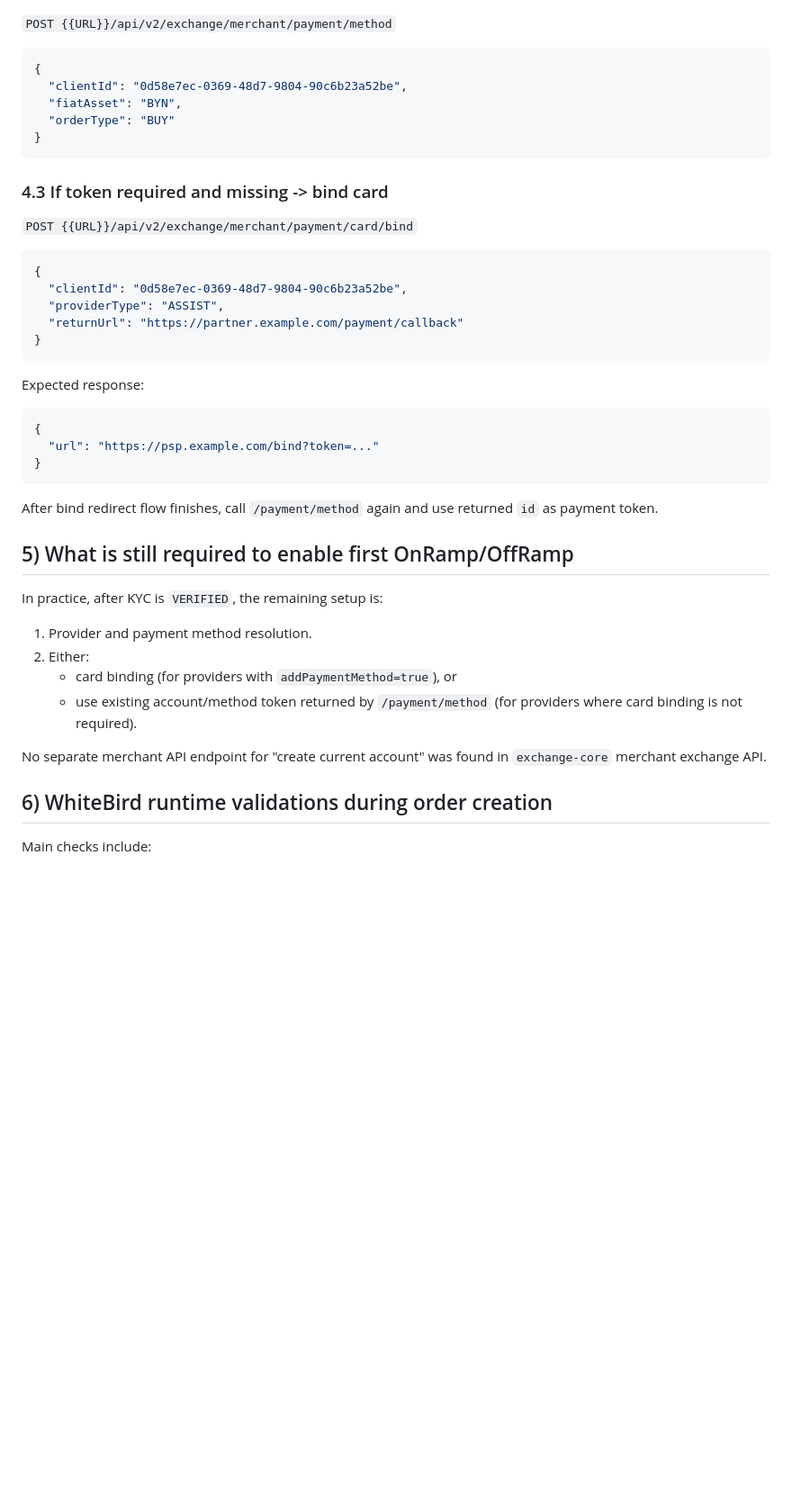
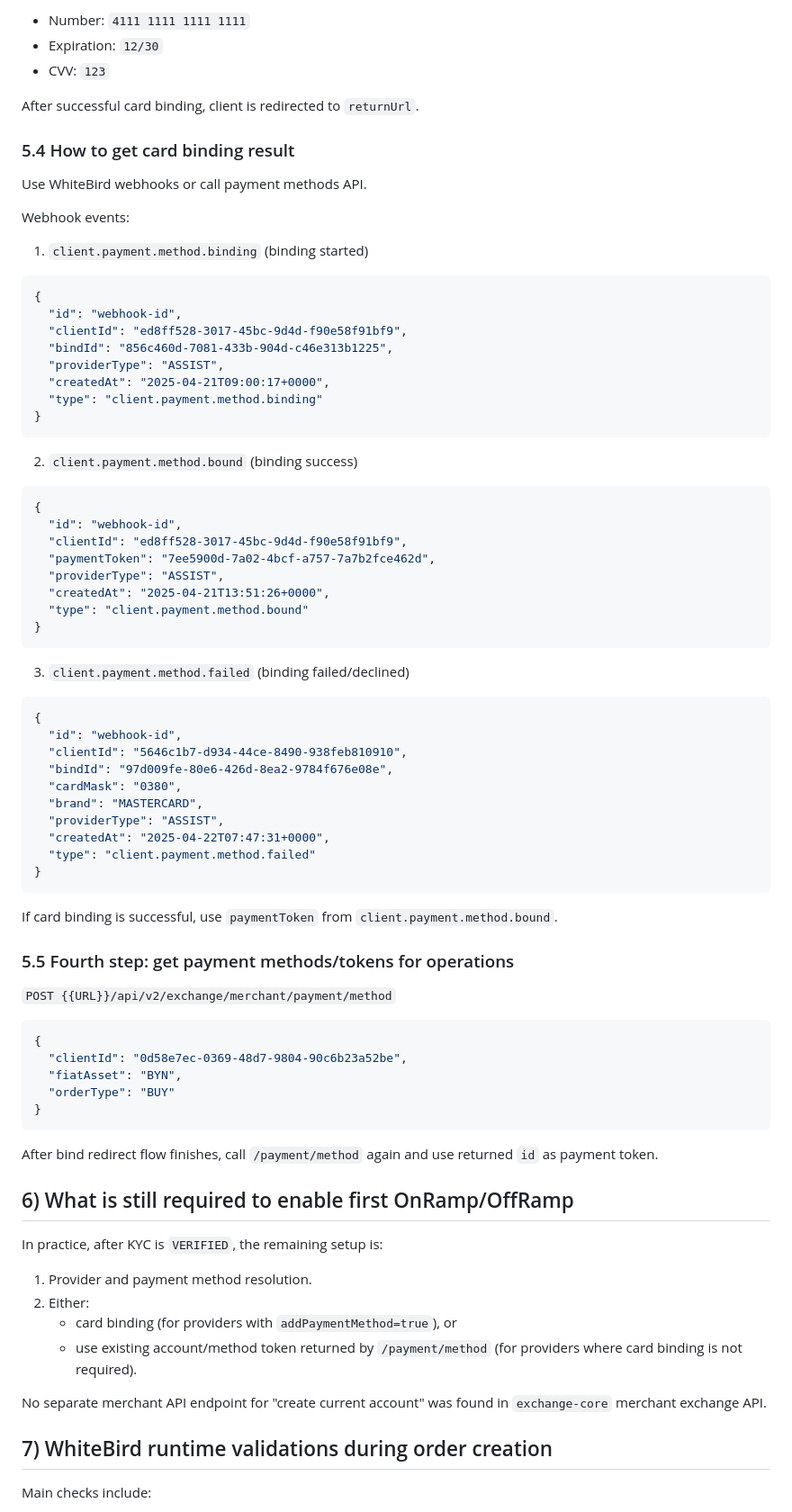
Before and after one commit to nqtikx/Notion, a Markdown page: WhiteBird flow for enable on|off ramp.md, the part around one of its changes. Shown at 90% size. Rendered like a GitHub page; blank space fills up the shorter version.

````diff
--- a/WhiteBird flow for enable on|off ramp.md
+++ b/WhiteBird flow for enable on|off ramp.md
@@ -126,3 +288,59 @@ Ready for exchange when status becomes `VERIFIED`.
+- Number: `4111 1111 1111 1111`
+- Expiration: `12/30`
+- CVV: `123`
+
+After successful card binding, client is redirected to `returnUrl`.
+
+### 5.4 How to get card binding result
+
+Use WhiteBird webhooks or call payment methods API.
+
+Webhook events:
+
+1. `client.payment.method.binding` (binding started)
+
+```json
+{
+  "id": "webhook-id",
+  "clientId": "ed8ff528-3017-45bc-9d4d-f90e58f91bf9",
+  "bindId": "856c460d-7081-433b-904d-c46e313b1225",
+  "providerType": "ASSIST",
+  "createdAt": "2025-04-21T09:00:17+0000",
+  "type": "client.payment.method.binding"
+}
+```
+
+2. `client.payment.method.bound` (binding success)
+
+```json
+{
+  "id": "webhook-id",
+  "clientId": "ed8ff528-3017-45bc-9d4d-f90e58f91bf9",
+  "paymentToken": "7ee5900d-7a02-4bcf-a757-7a7b2fce462d",
+  "providerType": "ASSIST",
+  "createdAt": "2025-04-21T13:51:26+0000",
+  "type": "client.payment.method.bound"
+}
+```
+
+3. `client.payment.method.failed` (binding failed/declined)
+
+```json
+{
+  "id": "webhook-id",
+  "clientId": "5646c1b7-d934-44ce-8490-938feb810910",
+  "bindId": "97d009fe-80e6-426d-8ea2-9784f676e08e",
+  "cardMask": "0380",
+  "brand": "MASTERCARD",
+  "providerType": "ASSIST",
+  "createdAt": "2025-04-22T07:47:31+0000",
+  "type": "client.payment.method.failed"
+}
+```
+
+If card binding is successful, use `paymentToken` from `client.payment.method.bound`.
+
+### 5.5 Fourth step: get payment methods/tokens for operations
 
 `POST {{URL}}/api/v2/exchange/merchant/payment/method`
 
@@ -134,29 +352,9 @@ Ready for exchange when status becomes `VERIFIED`.
 }
 ```
 
-### 4.3 If token required and missing -> bind card
-
-`POST {{URL}}/api/v2/exchange/merchant/payment/card/bind`
-
-```json
-{
-  "clientId": "0d58e7ec-0369-48d7-9804-90c6b23a52be",
-  "providerType": "ASSIST",
-  "returnUrl": "https://partner.example.com/payment/callback"
-}
-```
-
-Expected response:
-
-```json
-{
-  "url": "https://psp.example.com/bind?token=..."
-}
-```
-
 After bind redirect flow finishes, call `/payment/method` again and use returned `id` as payment token.
 
-## 5) What is still required to enable first OnRamp/OffRamp
+## 6) What is still required to enable first OnRamp/OffRamp
 
 In practice, after KYC is `VERIFIED`, the remaining setup is:
 
@@ -167,7 +365,7 @@ In practice, after KYC is `VERIFIED`, the remaining setup is:
 
 No separate merchant API endpoint for "create current account" was found in `exchange-core` merchant exchange API.
 
-## 6) WhiteBird runtime validations during order creation
+## 7) WhiteBird runtime validations during order creation
 
 Main checks include:
 
````
Also changed, not shown: other parts of WhiteBird flow for enable on|off ramp.md (+167 -5 lines).
